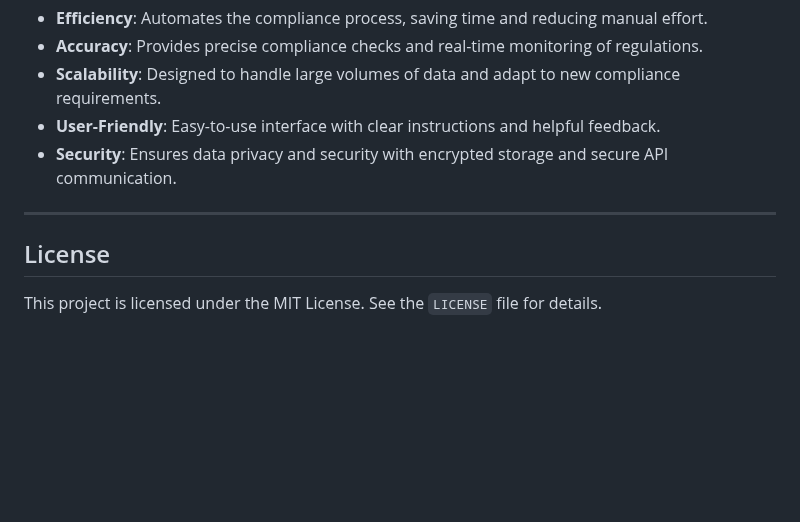
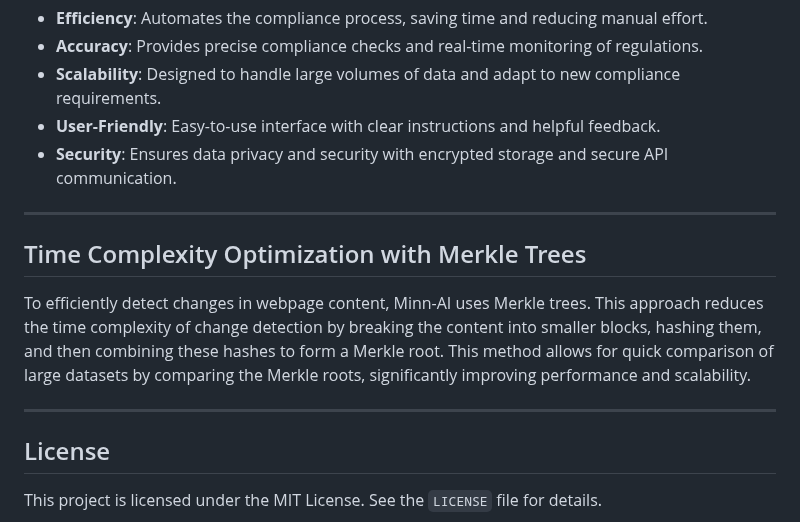
Before and after one commit to Rishabhcodes65536/AI_COMPLIANCE, a Markdown page: README.md, the part around the change. Drawn GitHub-style; blank space fills up the shorter version.

Commit message:
update readme ft.2024 last commits

```diff
--- a/README.md
+++ b/README.md
@@ -133,6 +133,12 @@ or
 
 ---
 
+## Time Complexity Optimization with Merkle Trees
+
+To efficiently detect changes in webpage content, Minn-AI uses Merkle trees. This approach reduces the time complexity of change detection by breaking the content into smaller blocks, hashing them, and then combining these hashes to form a Merkle root. This method allows for quick comparison of large datasets by comparing the Merkle roots, significantly improving performance and scalability.
+
+---
+
 ## License
 
 This project is licensed under the MIT License. See the `LICENSE` file for details.
```
